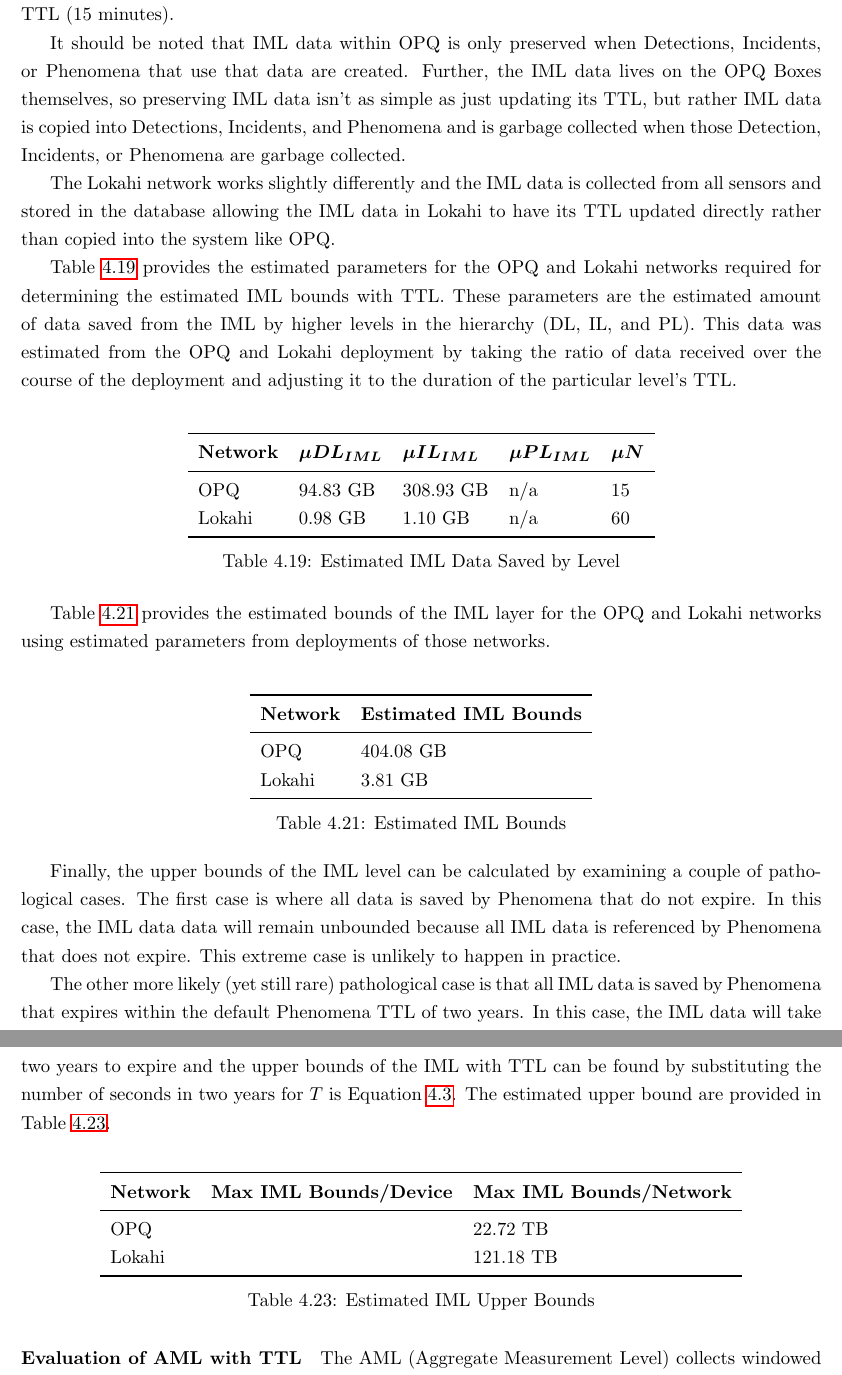
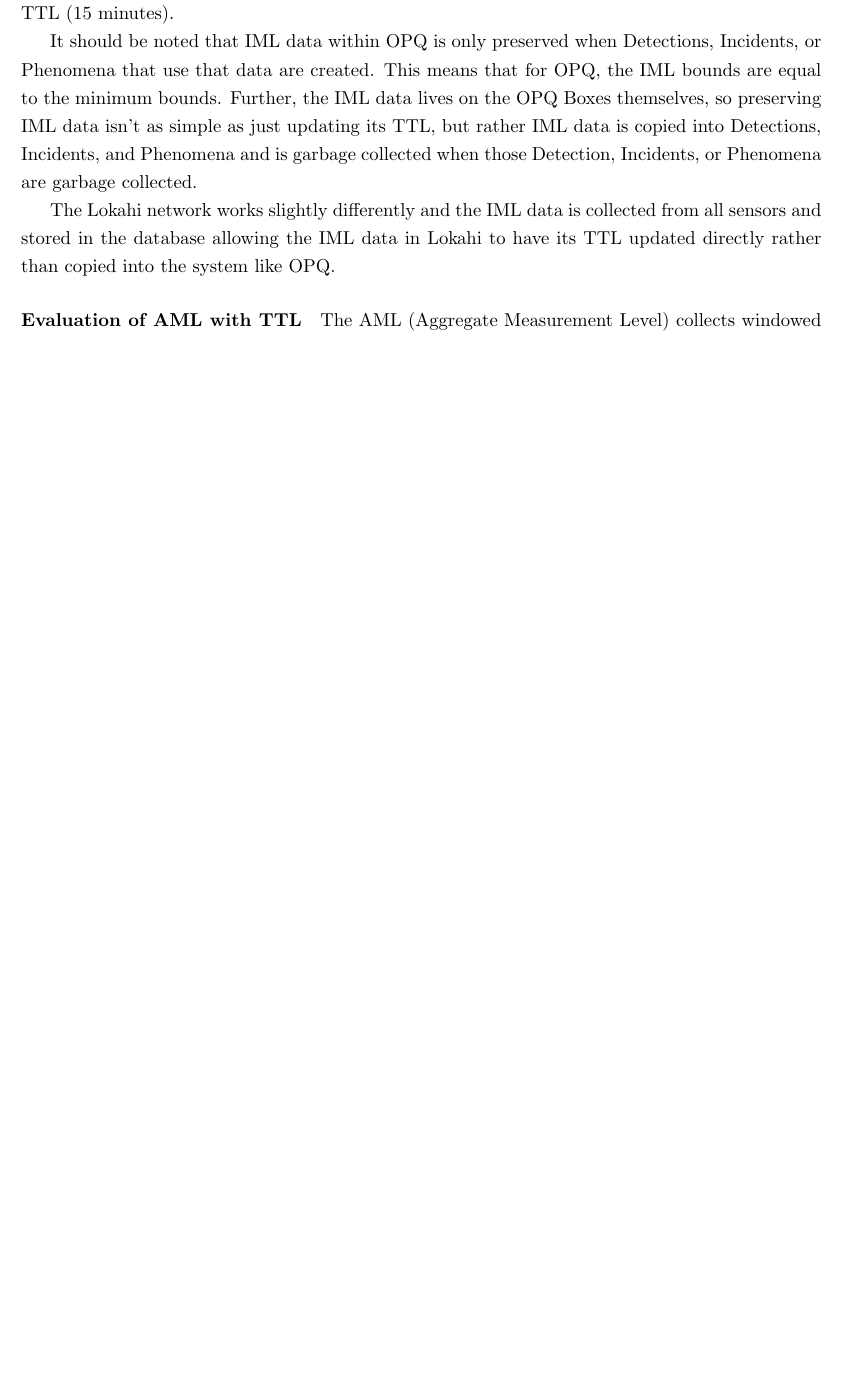
Before and after one commit to anthonyjchriste/dissertation, a LaTeX thesis (src/dissertation-christe.tex, which reads src/evaluation.tex): two parts of pages 122 and 123 of 151 before the commit and part of page 123 of 151 after it, the two joined at a grey line, cut so that both start at the same text, the shorter picture padded with empty space. Compiled offline with pdfLaTeX.

Commit message:
Continue editing TTL section in evaluation.

```diff
--- a/src/evaluation.tex
+++ b/src/evaluation.tex
@@ -562,59 +584,11 @@ Equation~\ref{eq:s_iml_ttl_full} provides the calculation for obtaining the esti
 
 Where $S_{IML}$ is calculated from~\ref{eq:iml:mu_size_iml} and $T$ is substituted with the number of seconds in the IML TTL (15 minutes).
 
-It should be noted that IML data within OPQ is only preserved when Detections, Incidents, or Phenomena that use that data are created. Further, the IML data lives on the OPQ Boxes themselves, so preserving IML data isn't as simple as just updating its TTL, but rather IML data is copied into Detections, Incidents, and Phenomena and is garbage collected when those Detection, Incidents, or Phenomena are garbage collected.
+It should be noted that IML data within OPQ is only preserved when Detections, Incidents, or Phenomena that use that data are created. This means that for OPQ, the IML bounds are equal to the minimum bounds. Further, the IML data lives on the OPQ Boxes themselves, so preserving IML data isn't as simple as just updating its TTL, but rather IML data is copied into Detections, Incidents, and Phenomena and is garbage collected when those Detection, Incidents, or Phenomena are garbage collected.
 
 The Lokahi network works slightly differently and the IML data is collected from all sensors and stored in the database allowing the IML data in Lokahi to have its TTL updated directly rather than copied into the system like OPQ\@.
 
-Table~\ref{table:ttl_iml_params} provides the estimated parameters for the OPQ and Lokahi networks required for determining the estimated IML bounds with TTL. These parameters are the estimated amount of data saved from the IML by higher levels in the hierarchy (DL, IL, and PL). This data was estimated from the OPQ and Lokahi deployment by taking the ratio of data received over the course of the deployment and adjusting it to the duration of the particular level's TTL\@.
 
-\begin{table}[H]
-	\centering
-	\caption{Estimated IML Data Saved by Level}
-	\begin{tabularx}{\textwidth}{Xllll}
-		\toprule
-		\textbf{Network} & \boldmath{$\mu DL_{IML}$} & \boldmath{$\mu IL_{IML}$} & \boldmath{$\mu PL_{IML}$} & \boldmath{$\mu N$} \\
-		\midrule
-		OPQ & 94.83 GB & 308.93 GB & n/a & 15 \\
-		Lokahi & 0.98 GB & 1.10 GB & n/a & 60 \\
-		\bottomrule
-	\end{tabularx}
-	\label{table:ttl_iml_params}
-\end{table}
-
-Table~\ref{table:ttl_iml_est} provides the estimated bounds of the IML layer for the OPQ and Lokahi networks using estimated parameters from deployments of those networks.
-
-\begin{table}[H]
-	\centering
-	\caption{Estimated IML Bounds}
-	\begin{tabularx}{\textwidth}{Xl}
-		\toprule
-		\textbf{Network} & \textbf{Estimated IML Bounds} \\
-		\midrule
-		OPQ & 404.08 GB \\
-		Lokahi & 3.81 GB \\
-		\bottomrule
-	\end{tabularx}
-	\label{table:ttl_iml_est}
-\end{table}
-
-Finally, the upper bounds of the IML level can be calculated by examining a couple of pathological cases. The first case is where all data is saved by Phenomena that do not expire. In this case, the IML data data will remain unbounded because all IML data is referenced by Phenomena that does not expire. This extreme case is unlikely to happen in practice.
-
-The other more likely (yet still rare) pathological case is that all IML data is saved by Phenomena that expires within the default Phenomena TTL of two years. In this case, the IML data will take two years to expire and the upper bounds of the IML with TTL can be found by substituting the number of seconds in two years for $T$ is Equation~\ref{eq:iml:mu_size_iml}. The estimated upper bound are provided in Table~\ref{table:ttl_iml_max}.
-
-\begin{table}[H]
-	\centering
-	\caption{Estimated IML Upper Bounds}
-	\begin{tabularx}{\textwidth}{Xll}
-		\toprule
-		\textbf{Network} & \textbf{Max IML Bounds/Device} & \textbf{Max IML Bounds/Network} \\
-		\midrule
-		OPQ & & 22.72 TB \\
-		Lokahi & & 121.18 TB \\
-		\bottomrule
-	\end{tabularx}
-	\label{table:ttl_iml_max}
-\end{table}
 
 \paragraph{Evaluation of AML with TTL}
 The AML (Aggregate Measurement Level) collects windowed features estimated from the IML data. The OPQ network provides two AMLs, Measurements which are rolled into one second windows and Trends which are rolled into one minute windows. The Lokahi network provides a single AML with windows that vary depending on the sensor sample rate. The previous section evaluated the growth of this level without TTL. This section will add TTL into the evaluation.
```
Also changed, not shown: plotting/opq/stats.txt (+7 -0 lines), src/evaluation.tex (22 more changed lines).
